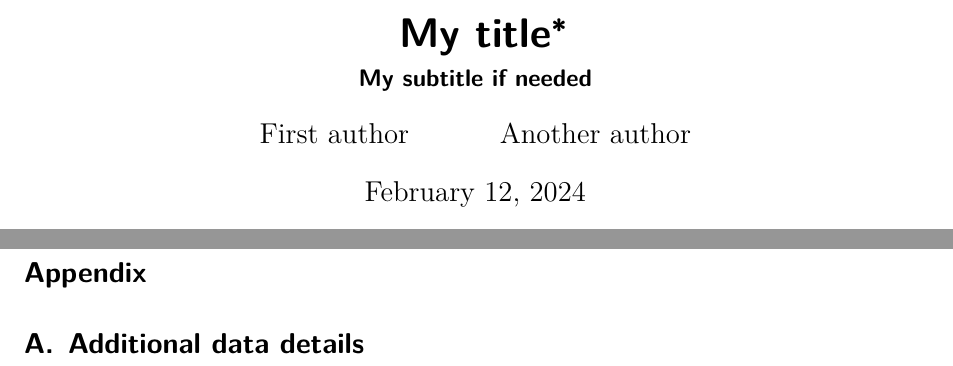
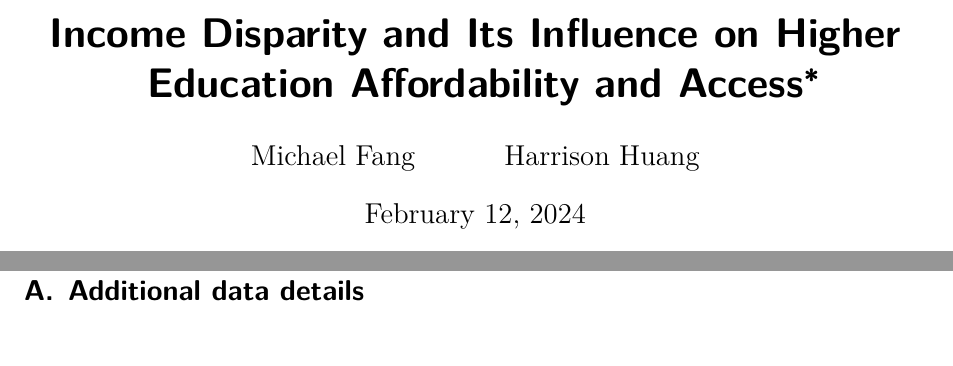
Before and after one commit to fanger2791/College-Tuition-and-Income-Inequality, a Quarto document (starter_folder-main 4/paper/paper.qmd): two parts of pages 1 and 6 of 7, joined at a grey line, cut at the place of the change. Rendered offline with R 4.5, knitr and Pandoc in place of Quarto, then LaTeX, with nearby package versions; the code chunks are not run, so their results and figures are left out.

Commit message:
updated title and authors

```diff
--- a/starter_folder-main 4/paper/paper.qmd
+++ b/starter_folder-main 4/paper/paper.qmd
@@ -1,14 +1,14 @@
 ---
-title: "My title"
-subtitle: "My subtitle if needed"
+title: "Income Disparity and Its Influence on Higher Education Affordability and Access"
 author:
-  - First author
-  - Another author
+  - Michael Fang
+  - Harrison Huang
 thanks: "Code and data are available at: LINK."
 date: today
 date-format: long
 abstract: "First sentence. Second sentence. Third sentence. Fourth sentence."
 format: pdf
+toc: true
 number-sections: true
 bibliography: references.bib
 ---
```
Also changed, not shown: starter_folder-main 4/paper/paper.pdf.
